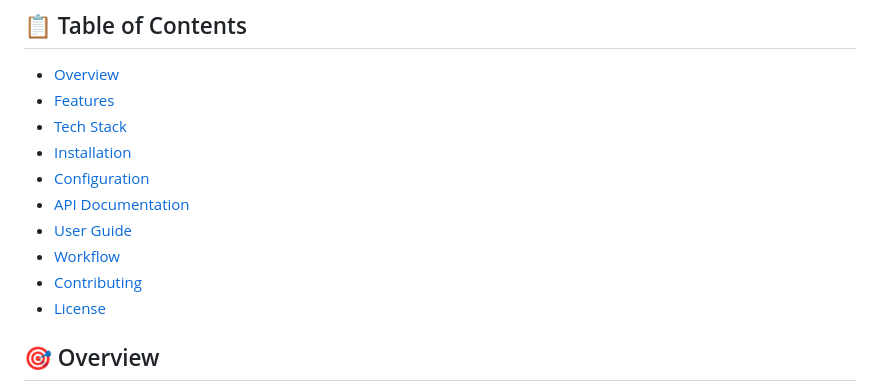
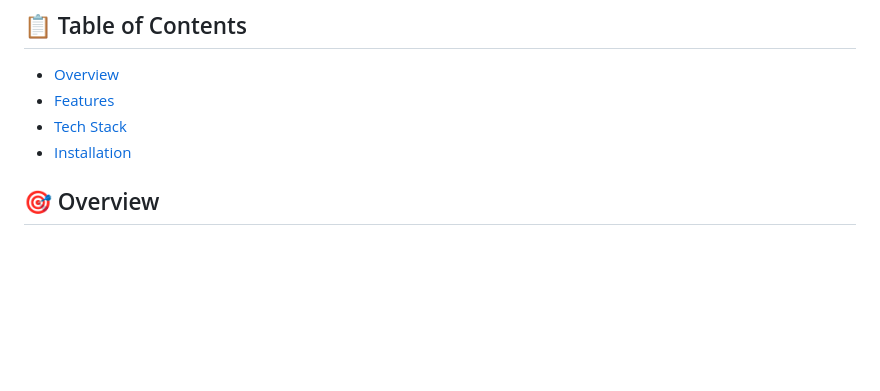
Before and after one commit to Rifatur/BugTicketingSystem, a Markdown page: README.md, the part around the change. Rendered like a GitHub page; blank space fills up the shorter version.

Commit message:
Remove unused sections from README
Removed sections related to configuration, API documentation, user guide, workflow, contributing, and license from the README.

```diff
--- a/README.md
+++ b/README.md
@@ -15,12 +15,6 @@ project-based bug tracking and ticketing system built with **ASP.NET Core 10 Min
 - [Features](#-features)
 - [Tech Stack](#-tech-stack)
 - [Installation](#-installation)
-- [Configuration](#-configuration)
-- [API Documentation](#-api-documentation)
-- [User Guide](#-user-guide)
-- [Workflow](#-workflow)
-- [Contributing](#-contributing)
-- [License](#-license)
 
 ## 🎯 Overview
 
```
